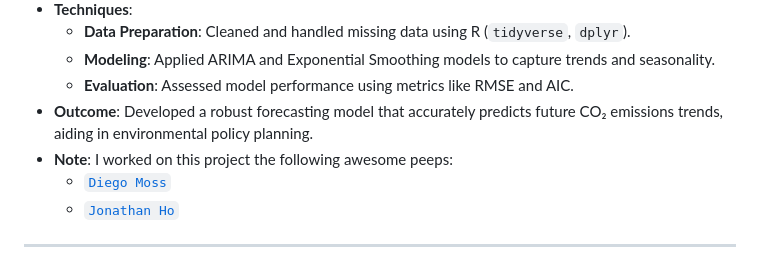
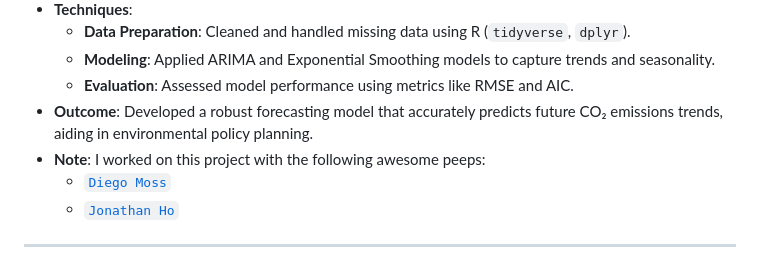
Before and after one commit to JasmolSD/Portfolio_Projects, a Markdown page: README.md, the part around the change. Rendered like a GitHub page.

```diff
--- a/README.md
+++ b/README.md
@@ -51,7 +51,7 @@ Welcome to my **Data Science Portfolio** repository, where I demonstrate my expe
   - **Modeling**: Applied ARIMA and Exponential Smoothing models to capture trends and seasonality.
   - **Evaluation**: Assessed model performance using metrics like RMSE and AIC.
 - **Outcome**: Developed a robust forecasting model that accurately predicts future CO₂ emissions trends, aiding in environmental policy planning.
-- **Note**: I worked on this project the following awesome peeps:
+- **Note**: I worked on this project with the following awesome peeps:
   - [`Diego Moss`](https://github.com/Mossd-2)
   - [`Jonathan Ho`](https://github.com/jonathanhorx)
 
```
